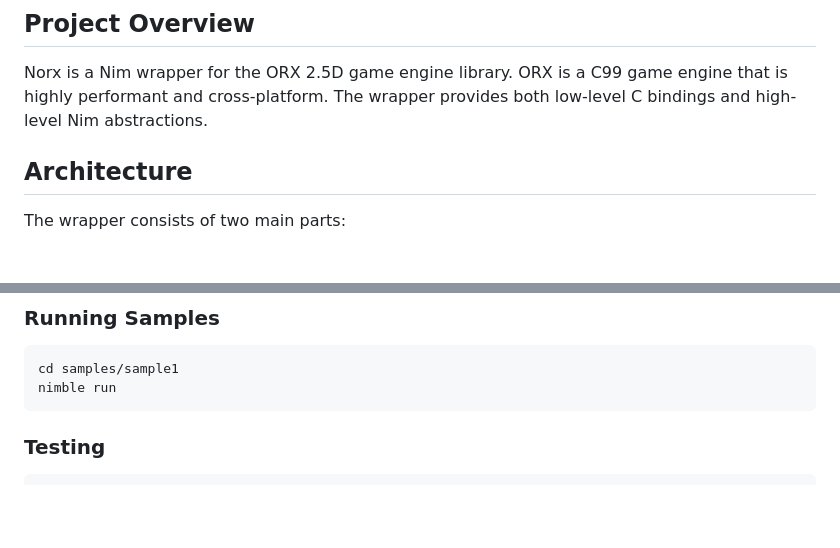
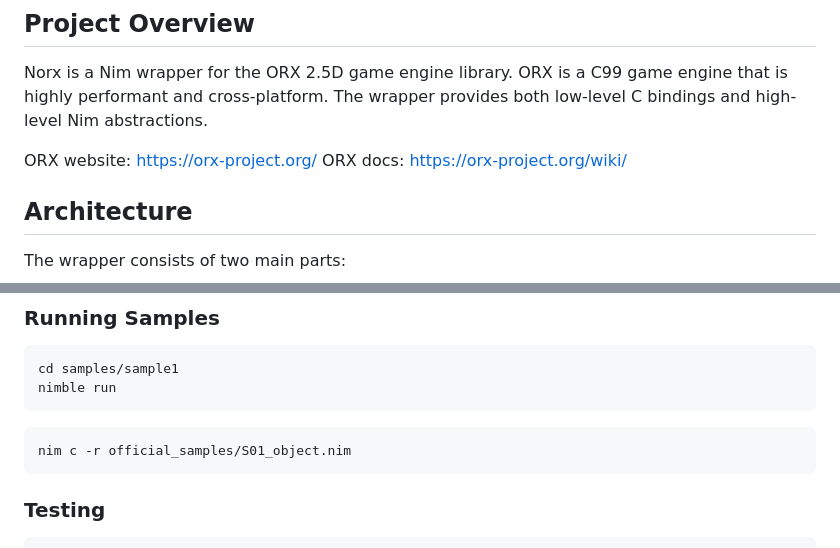
Before and after one commit to tankfeud/norx, a Markdown page: CLAUDE.md, 2 parts joined by grey strips. GitHub-like rendering; blank space fills up the shorter version.

Commit message:
Adjusted CLAUDE.md

````diff
--- a/CLAUDE.md
+++ b/CLAUDE.md
@@ -3,6 +3,9 @@
 ## Project Overview
 
 Norx is a Nim wrapper for the ORX 2.5D game engine library. ORX is a C99 game engine that is highly performant and cross-platform. The wrapper provides both low-level C bindings and high-level Nim abstractions.
+
+ORX website: https://orx-project.org/
+ORX docs: https://orx-project.org/wiki/
 
 ## Architecture
 
@@ -43,6 +46,10 @@ nimble install           # Install the Norx package locally
 ```bash
 cd samples/sample1
 nimble run
+```
+
+```bash
+nim c -r official_samples/S01_object.nim
 ```
 
 ### Testing
````
